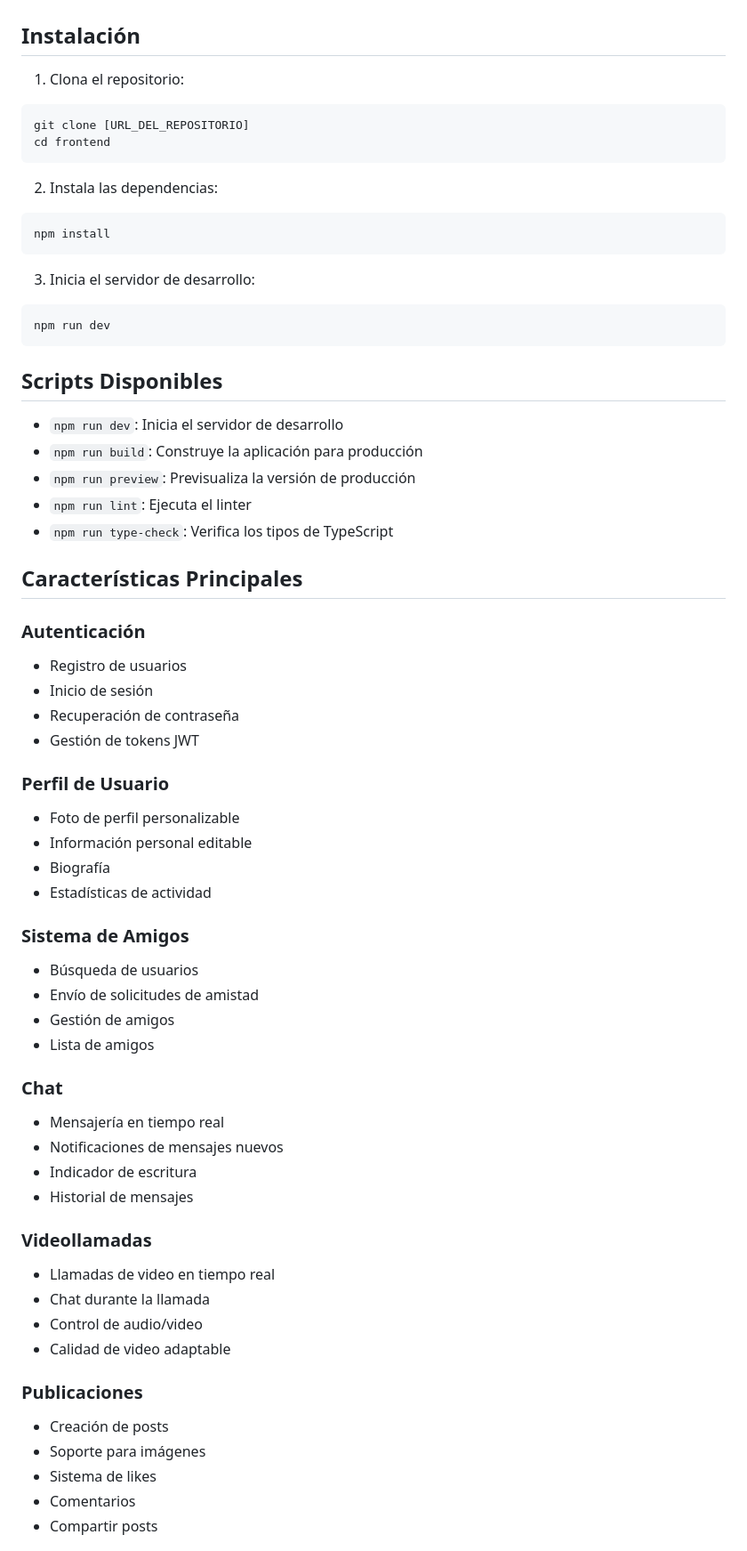
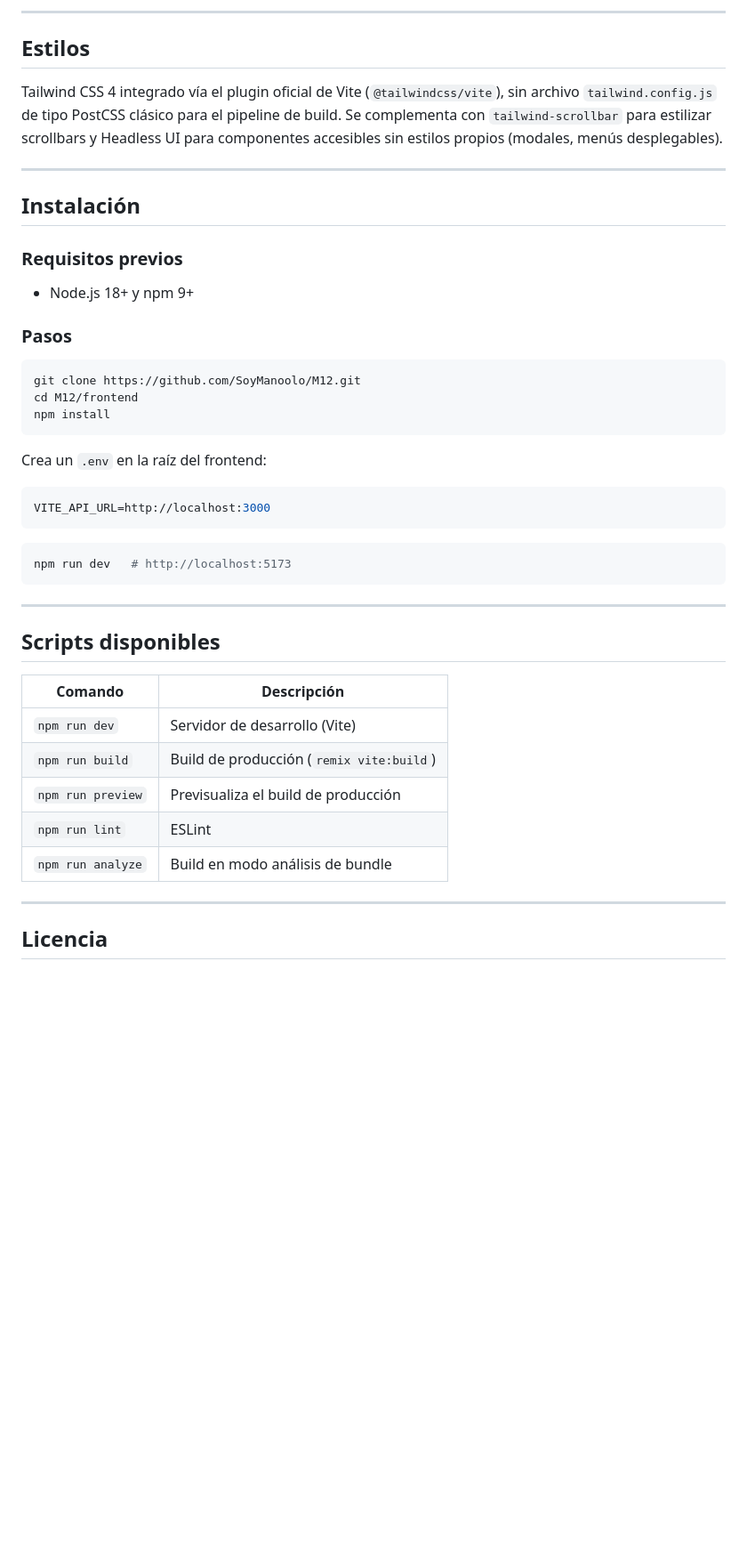
Before and after one commit to SoyManoolo/M12, a Markdown page: docs/frontend/README.md, the part around one of its changes. Shown at 89% size. GitHub-like rendering; blank space fills up the shorter version.

Commit message:
Revise frontend README with updated architecture
Updated the frontend documentation to reflect the new architecture and installation instructions.

````diff
--- a/docs/frontend/README.md
+++ b/docs/frontend/README.md
@@ -49,66 +118,47 @@ Para cambiar la URL del backend:
+---
+
+## Estilos
+
+Tailwind CSS 4 integrado vía el plugin oficial de Vite (`@tailwindcss/vite`), sin archivo `tailwind.config.js` de tipo PostCSS clásico para el pipeline de build. Se complementa con `tailwind-scrollbar` para estilizar scrollbars y Headless UI para componentes accesibles sin estilos propios (modales, menús desplegables).
+
+---
 
 ## Instalación
 
-1. Clona el repositorio:
+### Requisitos previos
+- Node.js 18+ y npm 9+
+
+### Pasos
+
 ```bash
-git clone [URL_DEL_REPOSITORIO]
-cd frontend
-```
-
-2. Instala las dependencias:
-```bash
+git clone https://github.com/SoyManoolo/M12.git
+cd M12/frontend
 npm install
 ```
 
-3. Inicia el servidor de desarrollo:
-```bash
-npm run dev
+Crea un `.env` en la raíz del frontend:
+
+```env
+VITE_API_URL=http://localhost:3000
 ```
 
-## Scripts Disponibles
+```bash
+npm run dev   # http://localhost:5173
+```
 
-- `npm run dev`: Inicia el servidor de desarrollo
-- `npm run build`: Construye la aplicación para producción
-- `npm run preview`: Previsualiza la versión de producción
-- `npm run lint`: Ejecuta el linter
-- `npm run type-check`: Verifica los tipos de TypeScript
+---
 
-## Características Principales
+## Scripts disponibles
 
-### Autenticación
-- Registro de usuarios
-- Inicio de sesión
-- Recuperación de contraseña
-- Gestión de tokens JWT
+| Comando | Descripción |
+|---|---|
+| `npm run dev` | Servidor de desarrollo (Vite) |
+| `npm run build` | Build de producción (`remix vite:build`) |
+| `npm run preview` | Previsualiza el build de producción |
+| `npm run lint` | ESLint |
+| `npm run analyze` | Build en modo análisis de bundle |
 
-### Perfil de Usuario
-- Foto de perfil personalizable
-- Información personal editable
-- Biografía
-- Estadísticas de actividad
+---
 
-### Sistema de Amigos
-- Búsqueda de usuarios
-- Envío de solicitudes de amistad
-- Gestión de amigos
-- Lista de amigos
+## Licencia
 
-### Chat
-- Mensajería en tiempo real
-- Notificaciones de mensajes nuevos
-- Indicador de escritura
-- Historial de mensajes
-
-### Videollamadas
-- Llamadas de video en tiempo real
-- Chat durante la llamada
-- Control de audio/video
-- Calidad de video adaptable
-
-### Publicaciones
-- Creación de posts
-- Soporte para imágenes
-- Sistema de likes
-- Comentarios
-- Compartir posts
-
````
Also changed, not shown: other parts of docs/frontend/README.md (+106 -89 lines).
